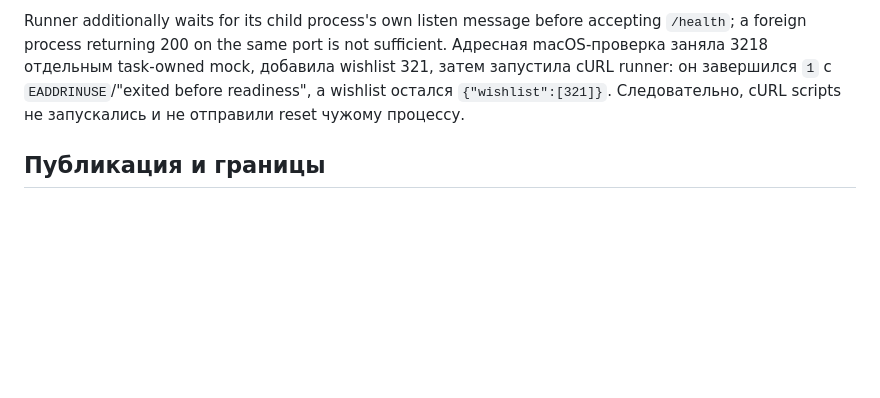
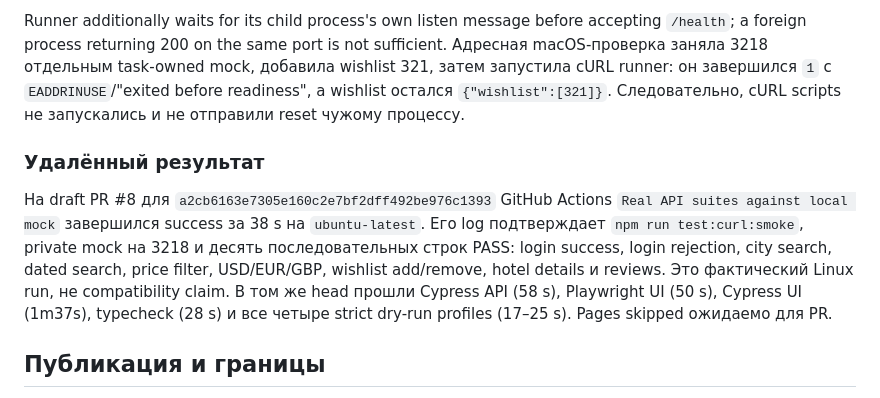
Before and after one commit to yaoleshchuk/qa-pet-project, a Markdown page: docs/stage-8-reporting-docs.md, the part around the change. GitHub-like rendering; blank space fills up the shorter version.

Commit message:
Document stage 8 remote verification

```diff
--- a/docs/stage-8-reporting-docs.md
+++ b/docs/stage-8-reporting-docs.md
@@ -63,6 +63,17 @@ Runner additionally waits for its child process's own listen message before acce
 а wishlist остался `{"wishlist":[321]}`. Следовательно, cURL scripts не запускались и
 не отправили reset чужому процессу.
 
+### Удалённый результат
+
+На draft PR #8 для `a2cb6163e7305e160c2e7bf2dff492be976c1393` GitHub Actions
+`Real API suites against local mock` завершился success за 38 s на `ubuntu-latest`.
+Его log подтверждает `npm run test:curl:smoke`, private mock на 3218 и десять
+последовательных строк PASS: login success, login rejection, city search, dated search,
+price filter, USD/EUR/GBP, wishlist add/remove, hotel details и reviews. Это фактический
+Linux run, не compatibility claim. В том же head прошли Cypress API (58 s), Playwright
+UI (50 s), Cypress UI (1m37s), typecheck (28 s) и все четыре strict dry-run profiles
+(17–25 s). Pages skipped ожидаемо для PR.
+
 ## Публикация и границы
 
 Не выполнялись внешний AI API, этап 9, DB harness и major audit migration. Удалённые
```
